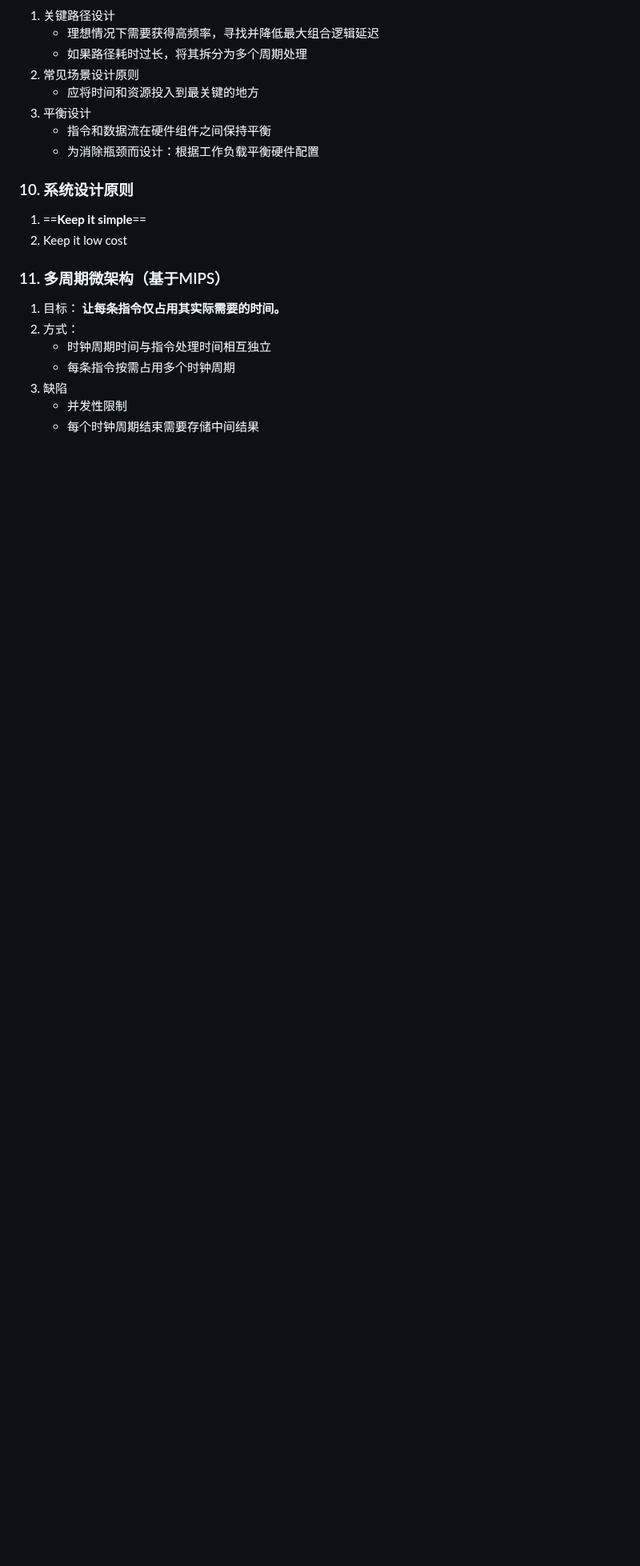
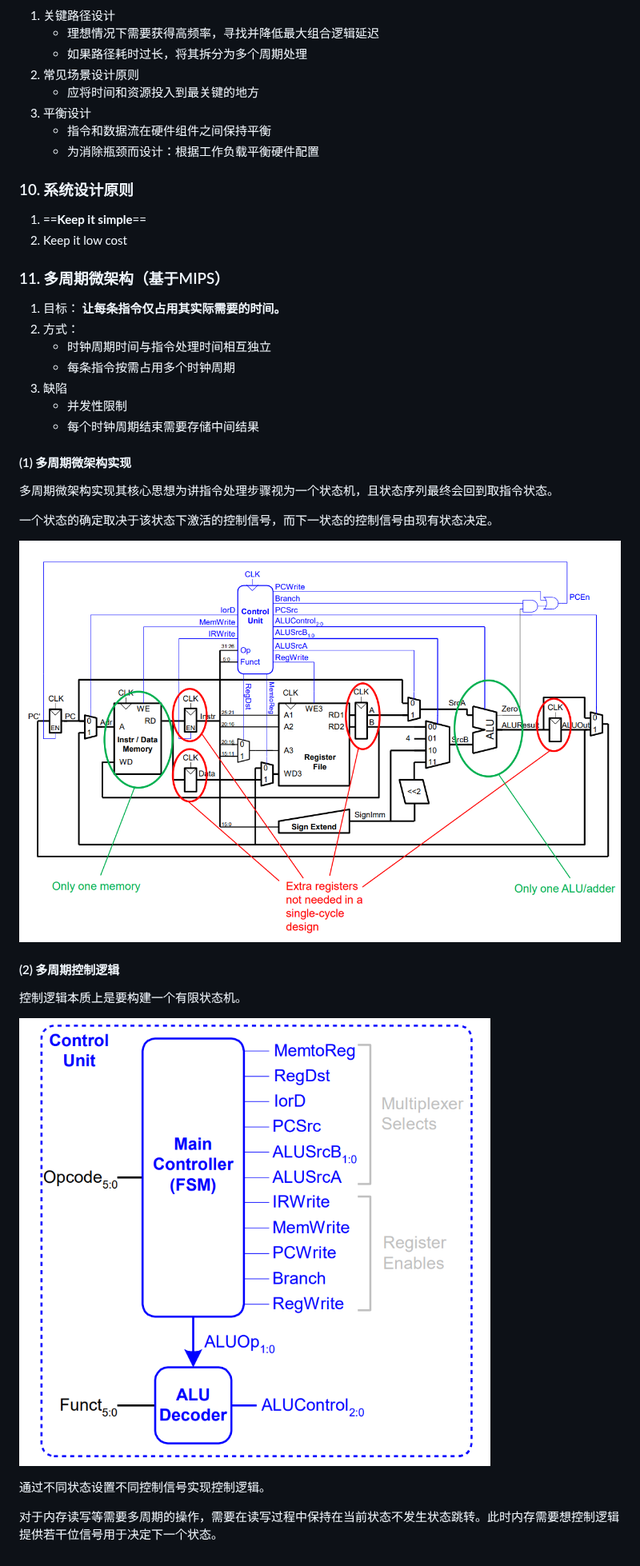
Before and after one commit to 11sqm/Notes, a Markdown page: 计算机体系结构/DDCA笔记.md, the part around one of its changes. Shown at 80% size. GitHub-like rendering; pictures changed too: 计算机体系结构/pictures/Multi-cycle_Control_logic.png (added), 计算机体系结构/pictures/Multi-cycle_Processor.png (added); blank space fills up the shorter version.

Commit message:
DDCA笔记更新多周期

```diff
--- a/计算机体系结构/DDCA笔记.md
+++ b/计算机体系结构/DDCA笔记.md
@@ -470,3 +484,19 @@ PC = {PC'[31:28], immediate, 2'b00};
 3. 缺陷
     - 并发性限制
     - 每个时钟周期结束需要存储中间结果
+
+#### (1) 多周期微架构实现
+多周期微架构实现其核心思想为讲指令处理步骤视为一个状态机，且状态序列最终会回到取指令状态。
+
+一个状态的确定取决于该状态下激活的控制信号，而下一状态的控制信号由现有状态决定。
+
+![Multi-cycle Processor](./pictures/Multi-cycle_Processor.png)
+
+#### (2) 多周期控制逻辑
+控制逻辑本质上是要构建一个有限状态机。
+
+![Multi-cycle Control logic](pictures/Multi-cycle_Control_logic.png)
+
+通过不同状态设置不同控制信号实现控制逻辑。
+
+对于内存读写等需要多周期的操作，需要在读写过程中保持在当前状态不发生状态跳转。此时内存需要想控制逻辑提供若干位信号用于决定下一个状态。
```
Also changed, not shown: other parts of 计算机体系结构/DDCA笔记.md (+15 -1 lines), 计算机体系结构/语义鸿沟.png (deleted).
